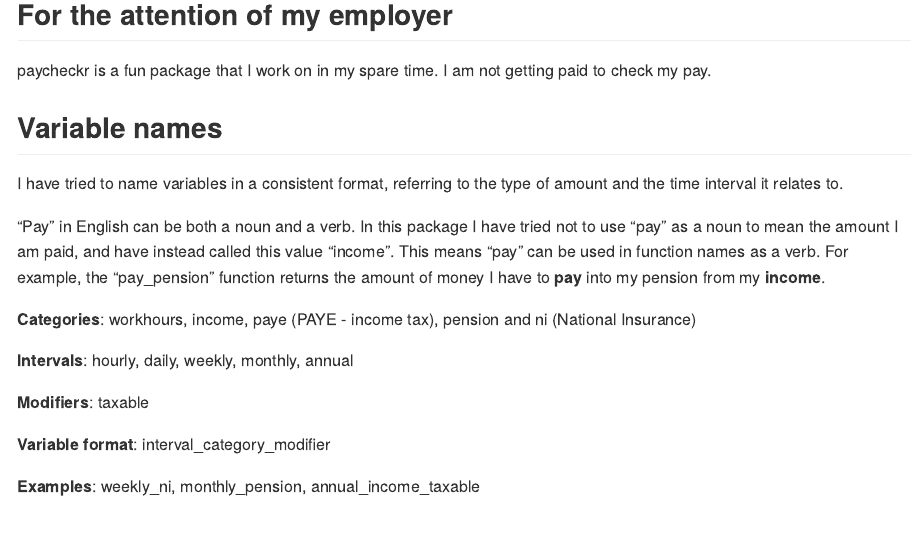
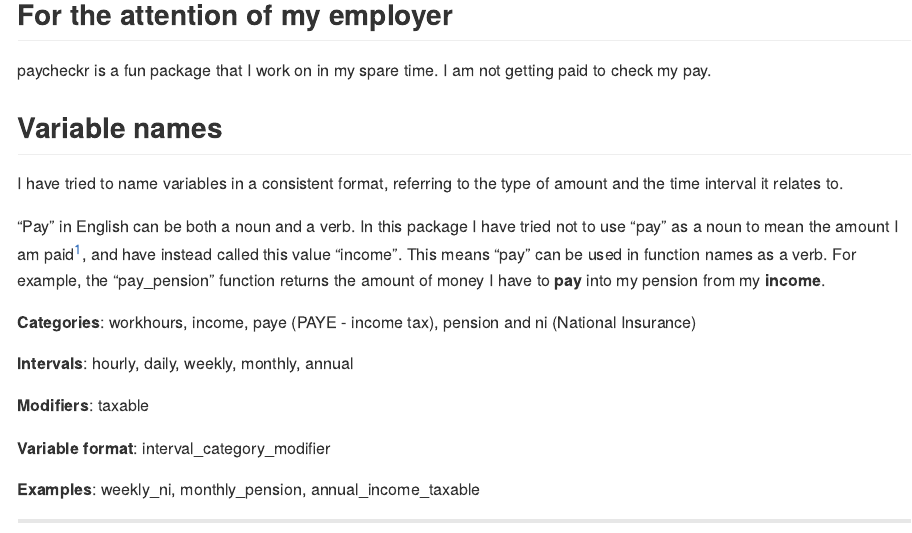
Before and after one commit to joeshaw824/paycheckr, an R Markdown document (README.Rmd): the page in a window 1100 px wide, from 190 px down. The pictures show the output file README.md that the author committed with the source, drawn offline in the style of GitHub.

Commit message:
Add footnote

```diff
--- a/README.Rmd
+++ b/README.Rmd
@@ -28,7 +28,7 @@ paycheckr is a fun package that I work on in my spare time. I am not getting pai
 
 I have tried to name variables in a consistent format, referring to the type of amount and the time interval it relates to.
 
-"Pay" in English can be both a noun and a verb. In this package I have tried not to use "pay" as a noun to mean the amount I am paid, and have instead called this value "income". This means "pay" can be used in function names as a verb. For example, the "pay_pension" function returns the amount of money I have to **pay** into my pension from my **income**.
+"Pay" in English can be both a noun and a verb. In this package I have tried not to use "pay" as a noun to mean the amount I am paid[^1], and have instead called this value "income". This means "pay" can be used in function names as a verb. For example, the "pay_pension" function returns the amount of money I have to **pay** into my pension from my **income**.
 
 **Categories**: workhours, income, paye (PAYE - income tax), pension and ni (National Insurance)
 
```
Also changed, not shown: README.md, README.Rmd (2 more changed lines).
